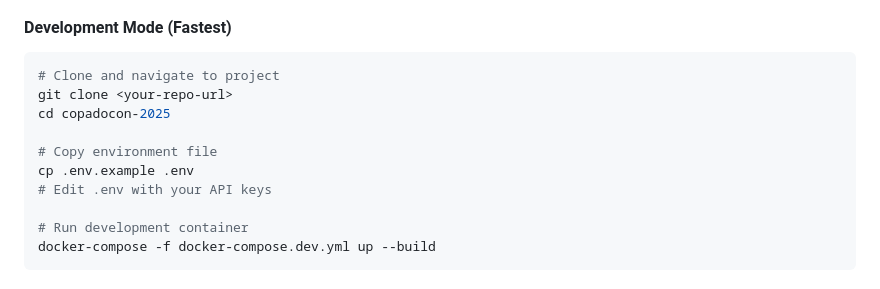
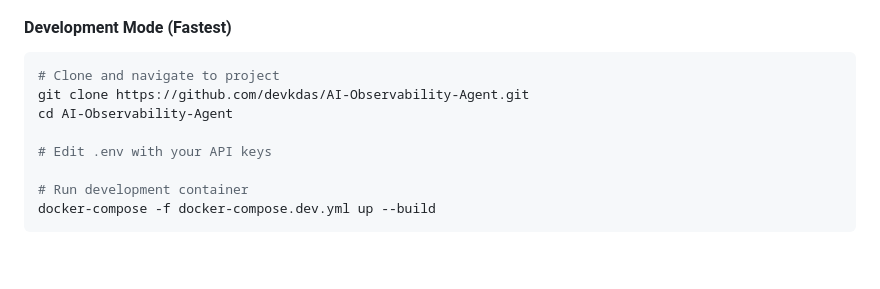
Before and after one commit to devkdas/AI-Observability-Agent, a Markdown page: DOCKER_DEPLOYMENT.md, the part around the change. Drawn GitHub-style; blank space fills up the shorter version.

````diff
--- a/DOCKER_DEPLOYMENT.md
+++ b/DOCKER_DEPLOYMENT.md
@@ -6,11 +6,9 @@
 #### Development Mode (Fastest)
 ```bash
 # Clone and navigate to project
-git clone <your-repo-url>
-cd copadocon-2025
+git clone https://github.com/devkdas/AI-Observability-Agent.git
+cd AI-Observability-Agent
 
-# Copy environment file
-cp .env.example .env
 # Edit .env with your API keys
 
 # Run development container
````
